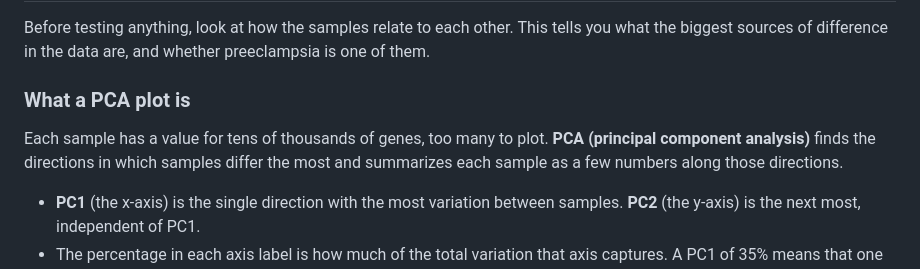
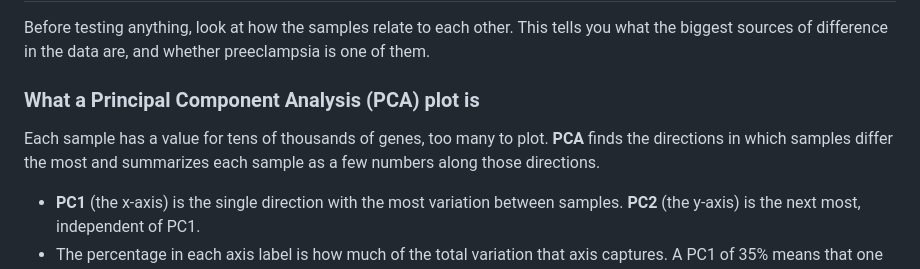
Before and after one commit to Harvard-Undergraduate-OpenBio/openbio-datathon-2026, a Markdown page: track-01/3-workflow.md, the part around the change. Drawn GitHub-style.

Commit message:
Clarify PCA plot description in workflow document

```diff
--- a/track-01/3-workflow.md
+++ b/track-01/3-workflow.md
@@ -37,9 +37,9 @@ If a check fails, note it in your plan and tell an organizer. Do not edit the da
 Before testing anything, look at how the samples relate to each other.
 This tells you what the biggest sources of difference in the data are, and whether preeclampsia is one of them.
 
-### What a PCA plot is
+### What a Principal Component Analysis (PCA) plot is
 
-Each sample has a value for tens of thousands of genes, too many to plot. **PCA (principal component analysis)** finds the directions in which samples differ the most and summarizes each sample as a few numbers along those directions.
+Each sample has a value for tens of thousands of genes, too many to plot. **PCA** finds the directions in which samples differ the most and summarizes each sample as a few numbers along those directions.
 
 - **PC1** (the x-axis) is the single direction with the most variation between samples. **PC2** (the y-axis) is the next most, independent of PC1.
 - The percentage in each axis label is how much of the total variation that axis captures. A PC1 of 35% means that one direction accounts for about a third of all the differences between samples.
```
